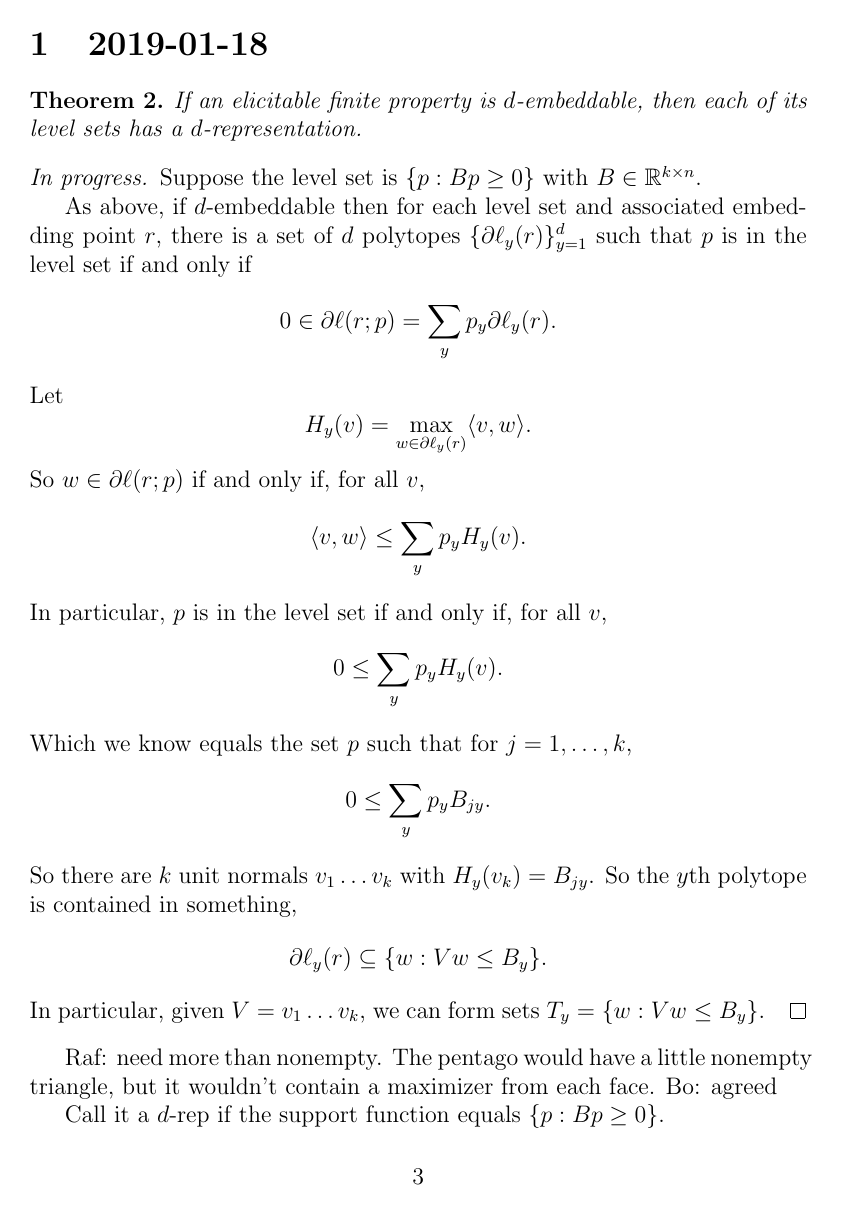
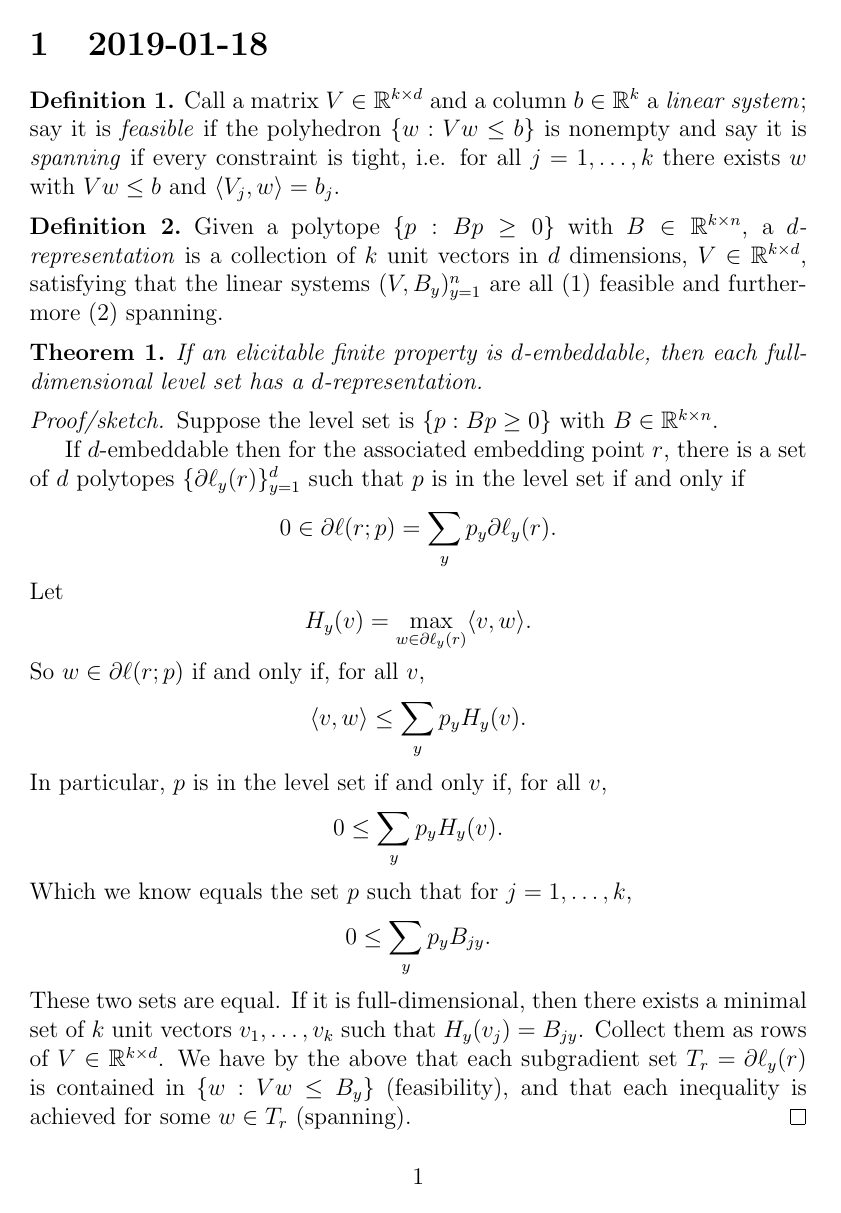
Before and after one commit to jfinocchiaro/cvx-fin, a LaTeX document (notes-duality/bo-notes.tex): page 3 of 3 before the commit and page 1 of 2 after it. Compiled offline with pdfLaTeX.

Commit message:
Bo notes - updated d-representation

```diff
--- a/notes-duality/bo-notes.tex
+++ b/notes-duality/bo-notes.tex
@@ -69,14 +69,21 @@ We use this to prove lower bounds as follows:
 
 \section{2019-01-18}
 
+\begin{definition}
+  Call a matrix $V \in \reals^{k \times d}$ and a column $b \in \reals^k$ a \emph{linear system}; say it is \emph{feasible} if the polyhedron $\{w : Vw \leq b\}$ is nonempty and say it is \emph{spanning} if every constraint is tight, i.e. for all $j=1,\dots,k$ there exists $w$ with $Vw \leq b$ and $\langle V_j, w \rangle = b_j$.
+\end{definition}
+
+\begin{definition}
+  Given a polytope $\{p : Bp \geq 0\}$ with $B \in \reals^{k \times n}$, a \emph{$d$-representation} is a collection of $k$ unit vectors in $d$ dimensions, $V \in \reals^{k \times d}$, satisfying that the linear systems $(V, B_y)_{y=1}^n$ are all (1) feasible and furthermore (2) spanning.
+\end{definition}
+
 \begin{theorem}
-  If an elicitable finite property is $d$-embeddable, then each of its level sets has a $d$-representation.
+  If an elicitable finite property is $d$-embeddable, then each full-dimensional level set has a $d$-representation.
 \end{theorem}
-\begin{proof}
-  [In progress]
+\begin{proof}[Proof/sketch]
   Suppose the level set is $\{p : Bp \geq 0\}$ with $B \in \reals^{k \times n}$.
 
-  As above, if $d$-embeddable then for each level set and associated embedding point $r$, there is a set of $d$ polytopes $\{\partial \ell_y(r)\}_{y=1}^d$ such that $p$ is in the level set if and only if
+  If $d$-embeddable then for the associated embedding point $r$, there is a set of $d$ polytopes $\{\partial \ell_y(r)\}_{y=1}^d$ such that $p$ is in the level set if and only if
   \[ 0 \in \partial \ell(r;p) = \sum_y p_y \partial \ell_y(r) . \]
   Let
     \[ H_y(v) = \max_{w \in \partial \ell_y(r)} \langle v , w \rangle . \]
@@ -86,14 +93,9 @@ We use this to prove lower bounds as follows:
     \[ 0 \leq \sum_y p_y H_y(v) . \]
   Which we know equals the set $p$ such that for $j=1,\dots,k$,
     \[ 0 \leq \sum_y p_y B_{jy} . \]
-  So there are $k$ unit normals $v_1 \dots v_k$ with $H_y(v_k) = B_{jy}$.
-  So the $y$th polytope is contained in something,
-    \[ \partial \ell_y(r) \subseteq \{ w : Vw \leq B_y \} . \]
-  In particular, given $V = v_1 \dots v_k$, we can form sets $T_y = \{w : Vw \leq B_y\}$.
+  These two sets are equal.
+  If it is full-dimensional, then there exists a minimal set of $k$ unit vectors $v_1,\dots,v_k$ such that $H_y(v_j) = B_{jy}$.
+  Collect them as rows of $V \in \reals^{k \times d}$.
+  We have by the above that each subgradient set $T_r = \partial \ell_y(r)$ is contained in $\{w: Vw \leq B_y\}$ (feasibility), and that each inequality is achieved for some $w \in T_r$ (spanning).
 \end{proof}
 
-
-Raf: need more than nonempty. The pentago would have a little nonempty triangle, but it wouldn't contain a maximizer from each face.
-Bo: agreed
-
-Call it a $d$-rep if the support function equals $\{p : Bp \geq 0\}$.
```
Also changed, not shown: notes-duality/bo-notes.tex (104 more changed lines).
